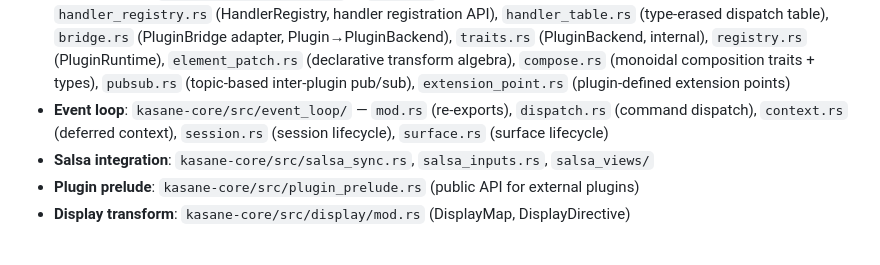
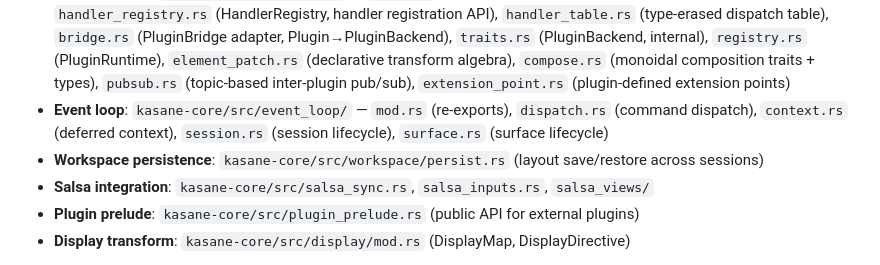
Before and after one commit to Yus314/kasane, a Markdown page: CLAUDE.md, the part around the change. Rendered like a GitHub page.

```diff
--- a/CLAUDE.md
+++ b/CLAUDE.md
@@ -71,6 +71,7 @@ Kakoune (kak -ui json)
 - **Layout**: `kasane-core/src/layout/flex.rs` (flexbox), `grid.rs`, `position.rs` (overlay)
 - **Plugin system**: `kasane-core/src/plugin/` — `state.rs` (Plugin trait, 3 methods, HandlerRegistry-based), `handler_registry.rs` (HandlerRegistry, handler registration API), `handler_table.rs` (type-erased dispatch table), `bridge.rs` (PluginBridge adapter, Plugin→PluginBackend), `traits.rs` (PluginBackend, internal), `registry.rs` (PluginRuntime), `element_patch.rs` (declarative transform algebra), `compose.rs` (monoidal composition traits + types), `pubsub.rs` (topic-based inter-plugin pub/sub), `extension_point.rs` (plugin-defined extension points)
 - **Event loop**: `kasane-core/src/event_loop/` — `mod.rs` (re-exports), `dispatch.rs` (command dispatch), `context.rs` (deferred context), `session.rs` (session lifecycle), `surface.rs` (surface lifecycle)
+- **Workspace persistence**: `kasane-core/src/workspace/persist.rs` (layout save/restore across sessions)
 - **Salsa integration**: `kasane-core/src/salsa_sync.rs`, `salsa_inputs.rs`, `salsa_views/`
 - **Plugin prelude**: `kasane-core/src/plugin_prelude.rs` (public API for external plugins)
 - **Display transform**: `kasane-core/src/display/mod.rs` (DisplayMap, DisplayDirective)
```
Also changed, not shown: README.md (+39 -18 lines), docs/assets/demo-theme.md (added, +27 -0 lines), docs/assets/demo-image.png (added), 2 other files.
